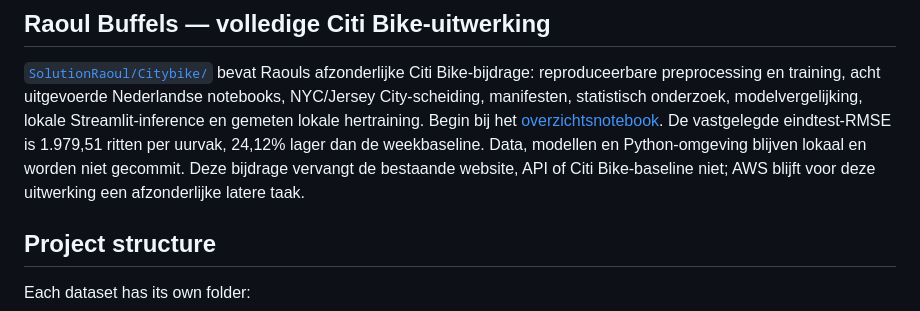
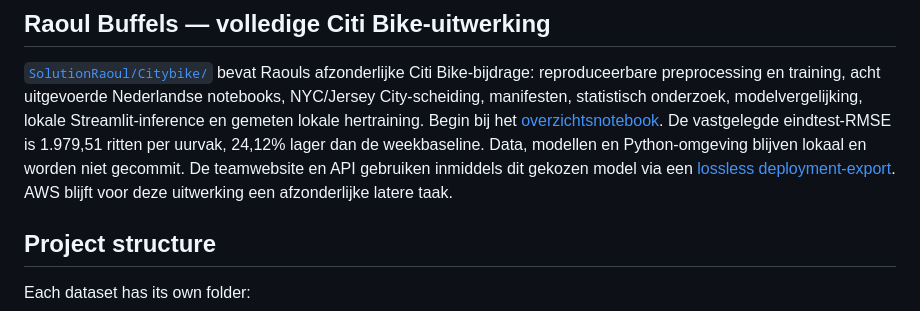
Before and after one commit to JorreVanDyck10/DeepLearningTeam10, a Markdown page: README.md, the part around the change. GitHub-like rendering.

```diff
--- a/README.md
+++ b/README.md
@@ -13,8 +13,9 @@ lokale Streamlit-inference en gemeten lokale hertraining. Begin bij het
 [overzichtsnotebook](SolutionRaoul/Citybike/notebooks/citybike_analysis.ipynb).
 De vastgelegde eindtest-RMSE is 1.979,51 ritten per uurvak, 24,12% lager dan de
 weekbaseline. Data, modellen en Python-omgeving blijven lokaal en worden niet
-gecommit. Deze bijdrage vervangt de bestaande website, API of Citi Bike-baseline
-niet; AWS blijft voor deze uitwerking een afzonderlijke latere taak.
+gecommit. De teamwebsite en API gebruiken inmiddels dit gekozen model via een
+[lossless deployment-export](docs/citibike_raoul.md). AWS blijft voor deze
+uitwerking een afzonderlijke latere taak.
 
 ## Project structure
 
```
Also changed, not shown: SolutionRaoul/Citybike/README.md (+9 -2 lines), docs/citibike_raoul.md (+13 -0 lines), docs/citibike_raoul_frontend.jpg (added), 2 other files.
